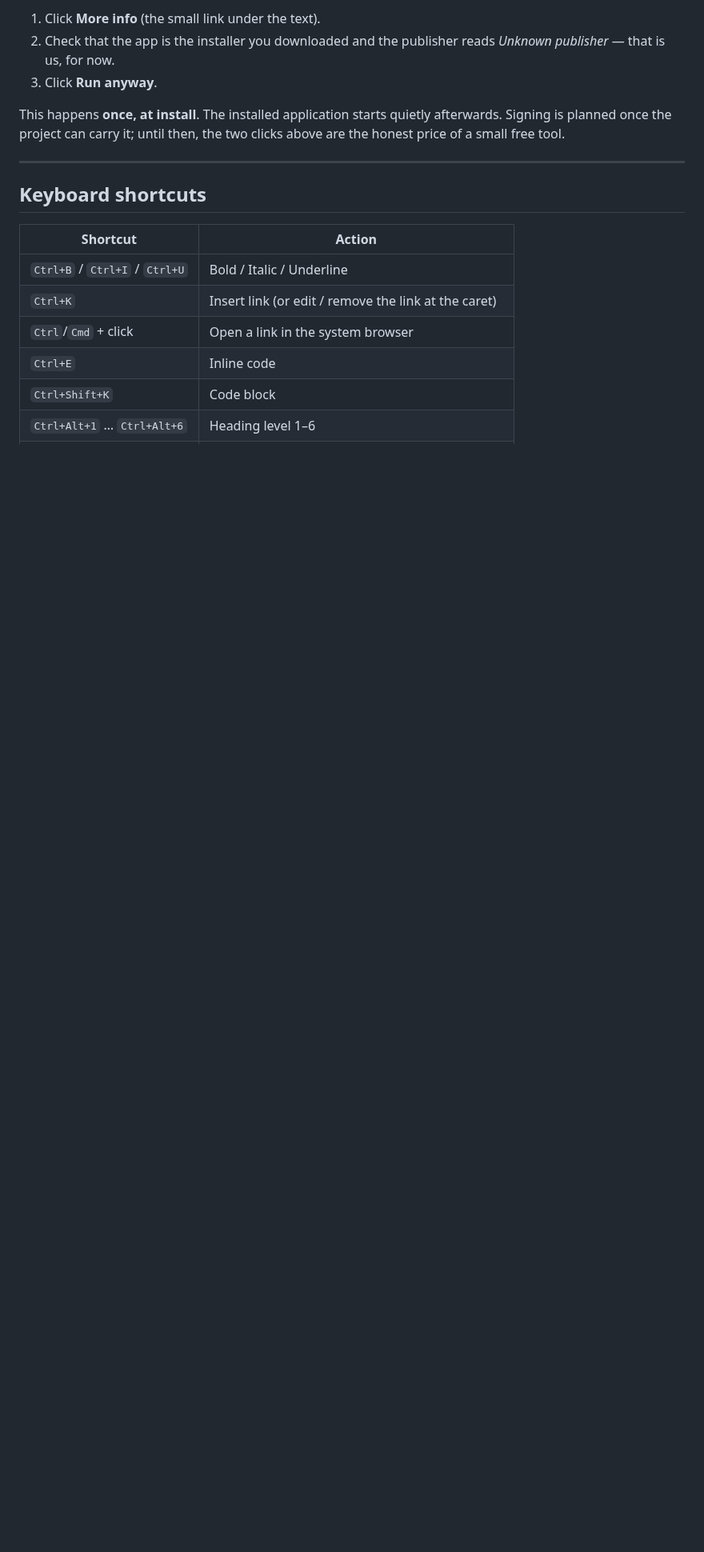
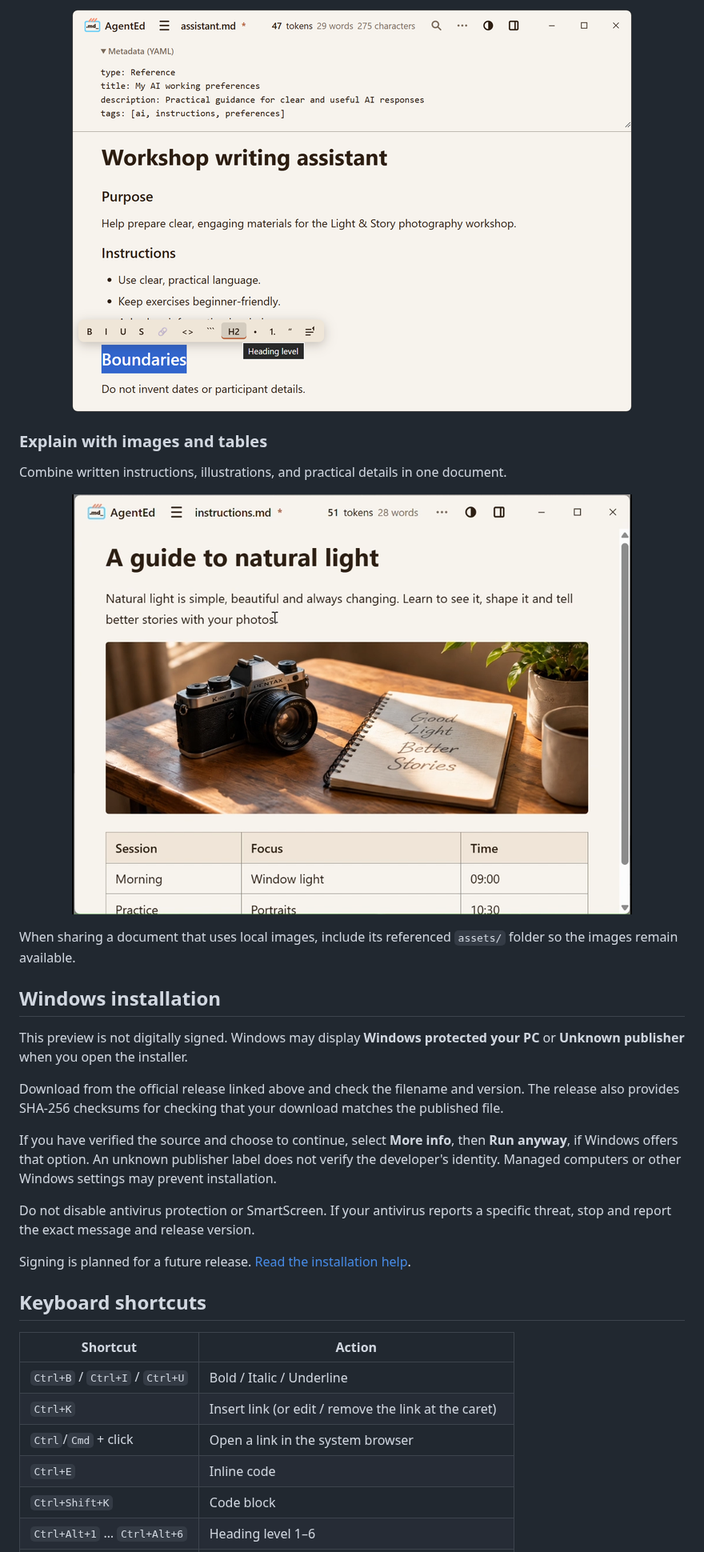
Before and after one commit to cgxopen/AgentEd, a Markdown page: README.md, the part around one of its changes. Shown at 80% size. Rendered like a GitHub page; pictures changed too: docs/images/assistant.png (added), docs/images/guide-frame.png (added); blank space fills up the shorter version.

```diff
--- a/README.md
+++ b/README.md
@@ -51,11 +83,29 @@ AgentEd is currently unsigned, so the first run of the installer meets Microsoft
 
-1. Click **More info** (the small link under the text).
-2. Check that the app is the installer you downloaded and the publisher reads *Unknown publisher* — that is us, for now.
-3. Click **Run anyway**.
+<p align="center">
+  <img src="docs/images/assistant.png" alt="AgentEd showing reusable workshop assistant instructions, an expanded YAML metadata panel and the heading formatting toolbar.">
+</p>
 
-This happens **once, at install**. The installed application starts quietly afterwards. Signing is planned once the project can carry it; until then, the two clicks above are the honest price of a small free tool.
+### Explain with images and tables
 
----
+Combine written instructions, illustrations, and practical details in one document.
+
+<p align="center">
+  <img src="docs/images/guide-frame.png" alt="AgentEd showing a natural-light guide with a camera photograph and a session table.">
+</p>
+
+When sharing a document that uses local images, include its referenced `assets/` folder so the images remain available.
+
+## Windows installation
+
+This preview is not digitally signed. Windows may display **Windows protected your PC** or **Unknown publisher** when you open the installer.
+
+Download from the official release linked above and check the filename and version. The release also provides SHA-256 checksums for checking that your download matches the published file.
+
+If you have verified the source and choose to continue, select **More info**, then **Run anyway**, if Windows offers that option. An unknown publisher label does not verify the developer's identity. Managed computers or other Windows settings may prevent installation.
+
+Do not disable antivirus protection or SmartScreen. If your antivirus reports a specific threat, stop and report the exact message and release version.
+
+Signing is planned for a future release. [Read the installation help](https://agentedapp.com/installation-help.html).
 
 ## Keyboard shortcuts
 
```
Also changed, not shown: other parts of README.md (+88 -47 lines), docs/images/agented_persona_01.png (added), docs/images/banner-dark.png (added), docs/images/banner-light.png (added), 2 other files.
